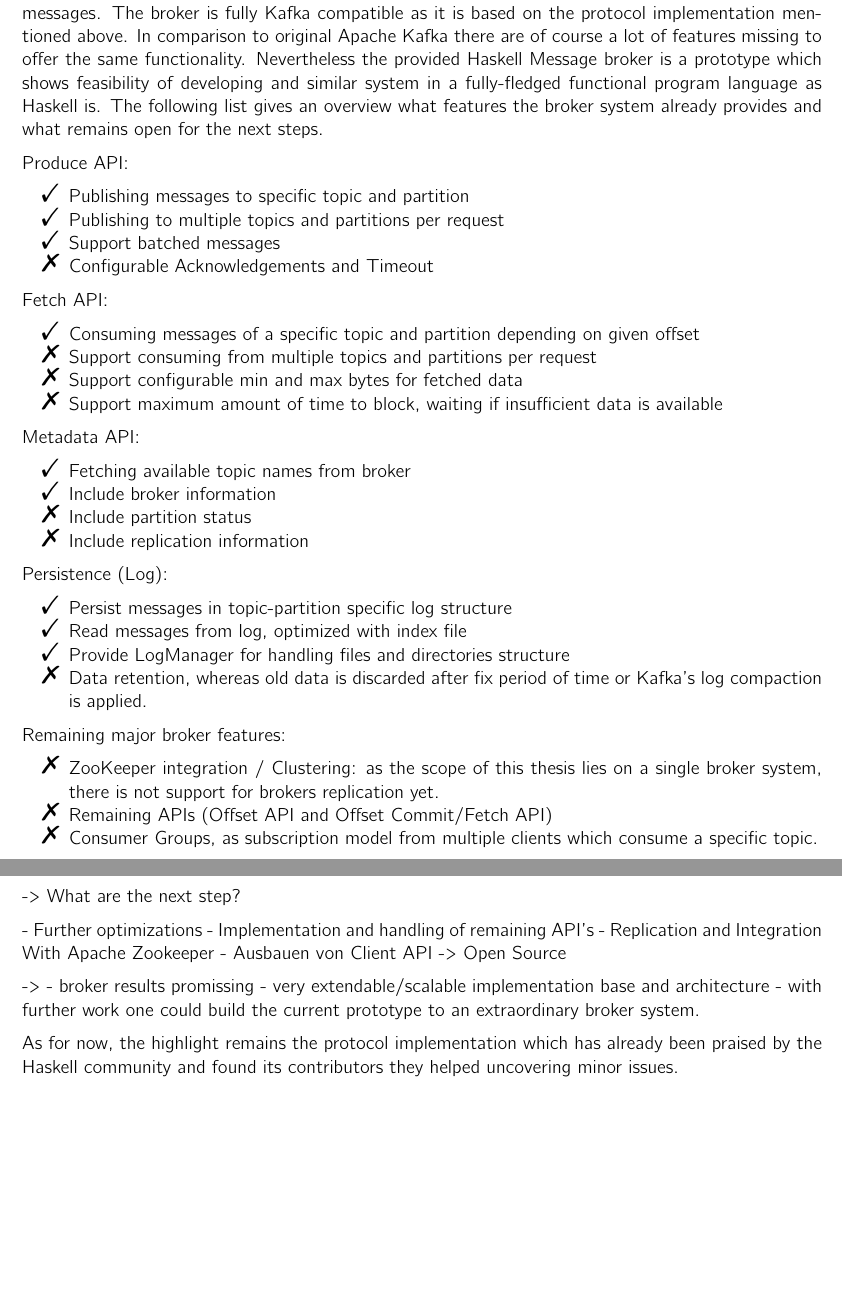
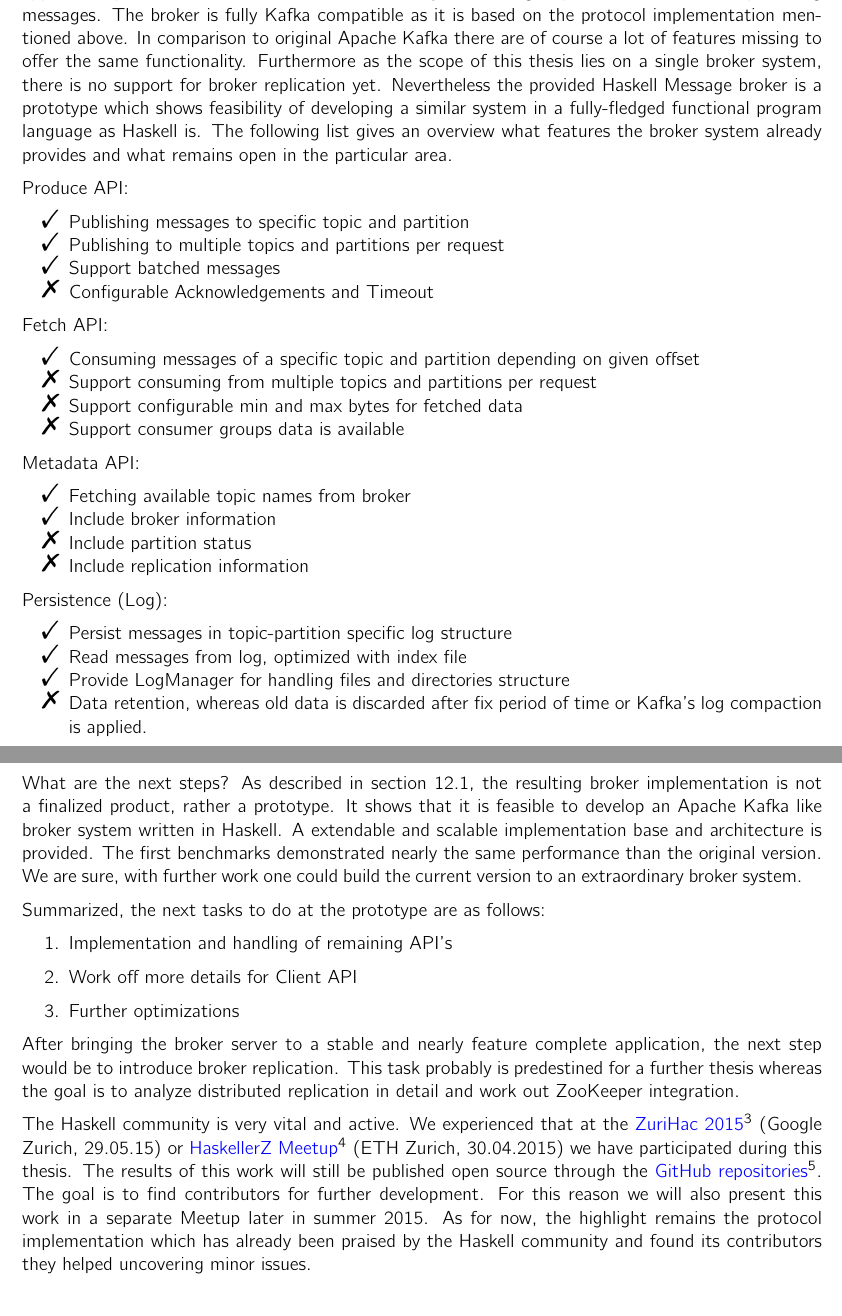
Before and after one commit to hmb-ba/doc, a LaTeX thesis (documentation.tex, which reads conclusion.tex): two parts of pages 79 and 85 of 93 before the commit and two parts of pages 79 and 85 of 94 after it, joined at a grey line, cut so that both start at the same text, the shorter picture padded with empty space. Compiled offline with pdfLaTeX.

Commit message:
added conclusion outlook

```diff
--- a/conclusion.tex
+++ b/conclusion.tex
@@ -60,11 +61,13 @@ Haskell. The resulting application provides a server with basic functionality
 in handling requests via network and persisting messages. The broker is fully
 Kafka compatible as it is based on the protocol implementation mentioned above.
 In comparison to original Apache Kafka there are of course a lot of features
-missing to offer the same functionality. Nevertheless the provided Haskell
-Message broker is a prototype which shows feasibility of developing and similar
-system in a fully-fledged functional program language as Haskell is.
-The following list gives an overview what features the broker system already
-provides and what remains open for the next steps.
+missing to offer the same functionality. Furthermore as the scope of this
+thesis lies on a single broker system, there is no support for broker
+replication yet. Nevertheless the provided Haskell Message broker is a
+prototype which shows feasibility of developing a similar system in a
+fully-fledged functional program language as Haskell is. The following list
+gives an overview what features the broker system already provides and what
+remains open in the particular area.
 
 Produce API:
 \begin{itemize}
@@ -79,7 +82,7 @@ Fetch API:
         \tick Consuming messages of a specific topic and partition depending on given offset
         \fail Support consuming from multiple topics and partitions per request
         \fail Support configurable min and max bytes for fetched data
-        \fail Support maximum amount of time to block, waiting if insufficient
+        \fail Support consumer groups
         data is available
 \end{itemize}
 
@@ -97,14 +100,15 @@ Persistence (Log):
         \tick Read messages from log, optimized with index file
         \tick Provide LogManager for handling files and directories structure
         \fail Data retention, whereas old data is discarded after fix period of
-            time or Kafka's log compaction is applied. \end{itemize}
-Remaining major broker features:
-\begin{itemize}
-        \fail ZooKeeper integration / Clustering: as the scope of this thesis lies on a single broker
-        system, there is not support for brokers replication yet.
-        \fail Remaining APIs (Offset API and Offset Commit/Fetch API)
-        \fail Consumer Groups, as subscription model from multiple clients which consume a specific topic.
+            time or Kafka's log compaction is applied.
 \end{itemize}
+%Remaining major broker features:
+%\begin{itemize}
+%        \fail ZooKeeper integration / Clustering: as the scope of this thesis lies on a single broker
+%        system, there is not support for brokers replication yet.
+%        \fail Remaining APIs (Offset API and Offset Commit/Fetch API)
+%        \fail Consumer Groups, as subscription model from multiple clients which consume a specific topic.
+%\end{itemize}
 
 \newpage
 \section{Evaluation}
@@ -405,20 +409,34 @@ Message Size             & Scenario 1       & Scenario 2       & Scenario 3
 
 
 \section{Outlook}
--> What are the next step?
+What are the next steps? As described in section \ref{sec:conc-results}, the
+resulting broker implementation is not a finalized product, rather a prototype.
+It shows that it is feasible to develop an Apache Kafka like broker system
+written in Haskell. A extendable and scalable implementation base and
+architecture is provided.  The first benchmarks demonstrated nearly the same
+performance than the original version. We are sure, with further work one could
+build the current version to an extraordinary broker system.
 
-- Further optimizations
-- Implementation and handling of remaining API's
-- Replication and Integration With Apache Zookeeper
-- Ausbauen von Client API
--> Open Source
+Summarized, the next tasks to do at the prototype are as follows:
+\begin{enumerate}
+    \item Implementation and handling of remaining API's
+    \item Work off more details for Client API
+    \item Further optimizations
+\end{enumerate}
 
-->
-- broker results promissing
-- very extendable/scalable implementation base and architecture
-- with further work one could build the current prototype to an extraordinary
-broker system.
+After bringing the broker server to a stable and nearly feature complete
+application, the next step would be to introduce broker replication. This task
+probably is predestined for a further thesis whereas the goal is to analyze
+distributed replication in detail and work out ZooKeeper
+integration.
 
-As for now, the highlight remains the protocol implementation which has already
-been praised by the Haskell community and found its contributors they helped
-uncovering minor issues.
+The Haskell community is very vital and active. We experienced that at the
+\fnurl{ZuriHac 2015}{https://wiki.haskell.org/ZuriHac2015} (Google Zurich,
+29.05.15) or \fnurl{HaskellerZ Meetup}{http://www.meetup.com/de/HaskellerZ/}
+(ETH Zurich, 30.04.2015) we have participated during this thesis. The results
+of this work will still be published open source through the \fnurl{GitHub
+repositories}{https://github.com/hmb-ba}. The goal is to find contributors for
+further development. For this reason we will also present this work in a
+separate Meetup later in summer 2015. As for now, the highlight remains the
+protocol implementation which has already been praised by the Haskell community
+and found its contributors they helped uncovering minor issues.
```
Also changed, not shown: documentation.tex (+1 -1 lines), projektplan.tex (+10 -11 lines), conclusion.tex (3 more changed lines).
